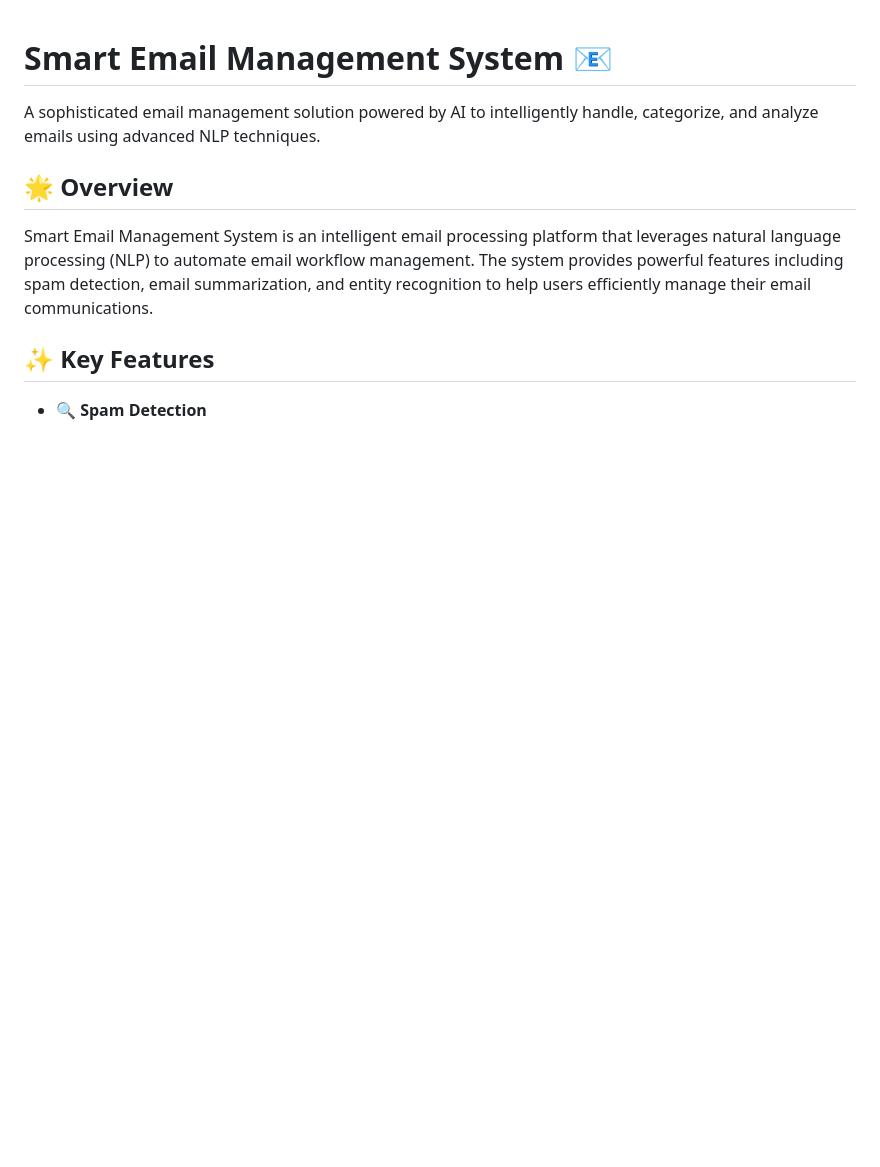
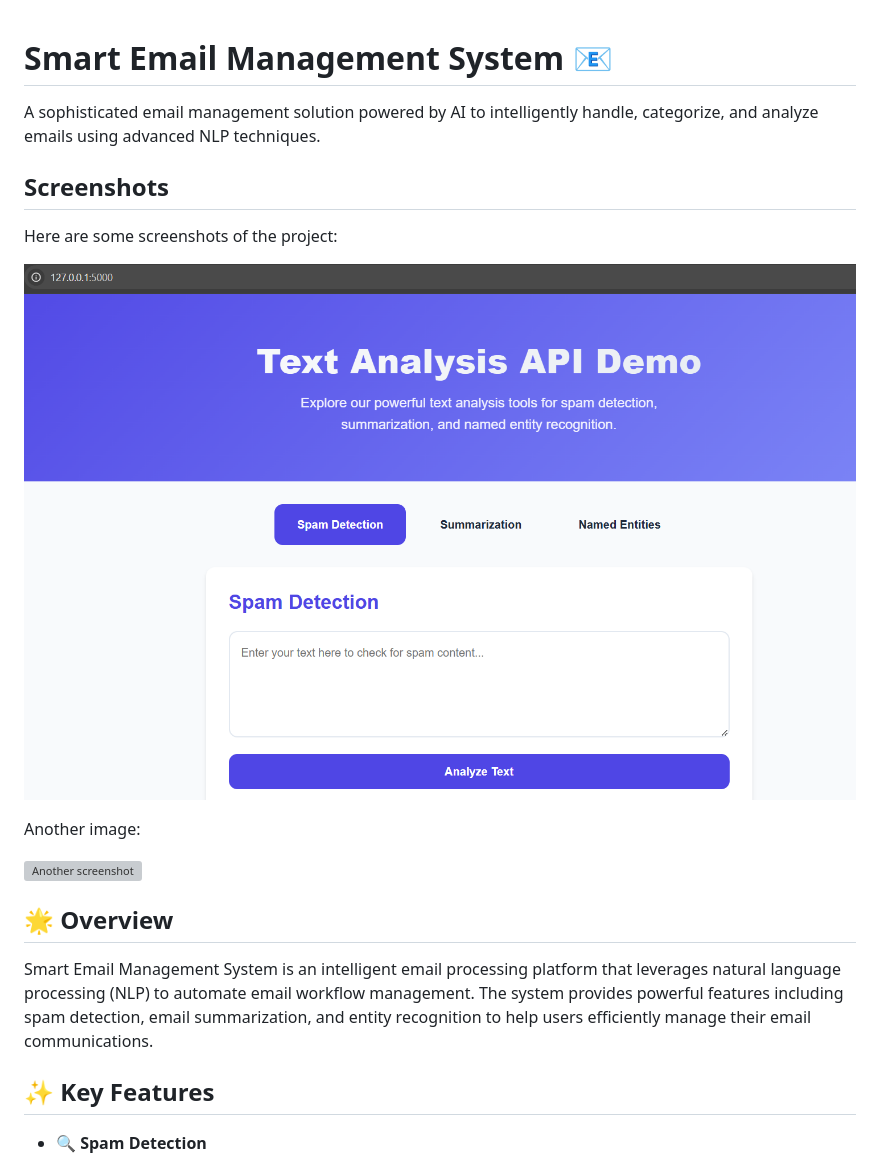
Before and after one commit to dineshsuthar03/NLP-Smart-Email-Management-System-, a Markdown page: README.md, the part around the change. Drawn GitHub-style; blank space fills up the shorter version; grey boxes are pictures that could not be loaded.

```diff
--- a/README.md
+++ b/README.md
@@ -2,6 +2,15 @@
 
 A sophisticated email management solution powered by AI to intelligently handle, categorize, and analyze emails using advanced NLP techniques.
 
+## Screenshots
+
+Here are some screenshots of the project:
+
+![Screenshot of the app](./screenshot/smart-email-mgmt-system.png)
+
+Another image:
+
+![Another screenshot](./screenshots/image2.png)
 ## 🌟 Overview
 
 Smart Email Management System is an intelligent email processing platform that leverages natural language processing (NLP) to automate email workflow management. The system provides powerful features including spam detection, email summarization, and entity recognition to help users efficiently manage their email communications.
```
